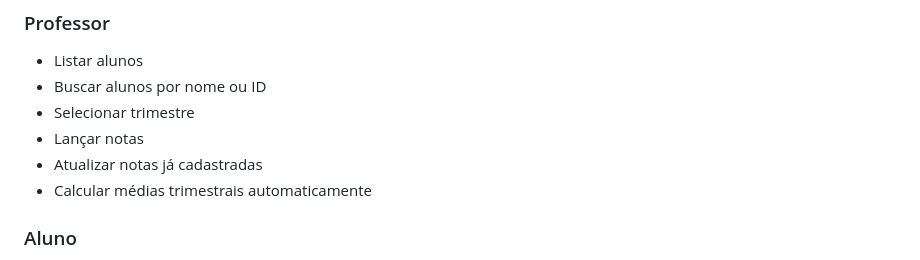
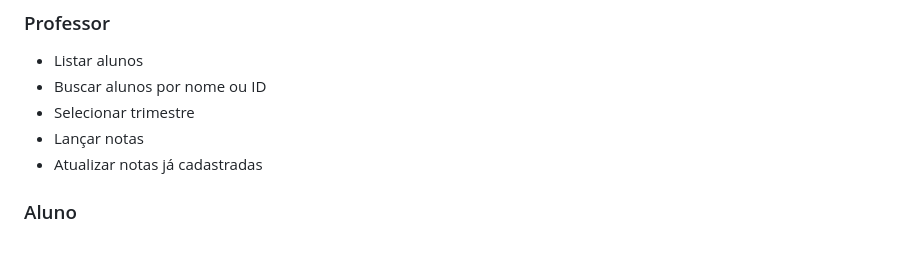
Before and after one commit to WelintonRuan/trabalho_final, a Markdown page: README.md, the part around the change. GitHub-like rendering.

```diff
--- a/README.md
+++ b/README.md
@@ -38,7 +38,6 @@ O sistema possui diferentes níveis de acesso (Administrador, Professor e Aluno)
 - Selecionar trimestre
 - Lançar notas
 - Atualizar notas já cadastradas
-- Calcular médias trimestrais automaticamente
 
 ### Aluno
 
```
